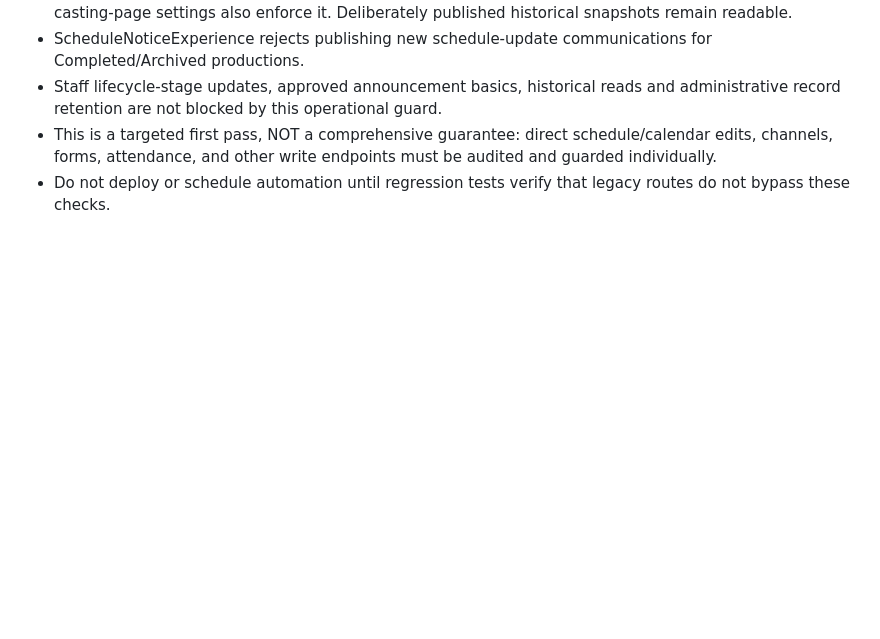
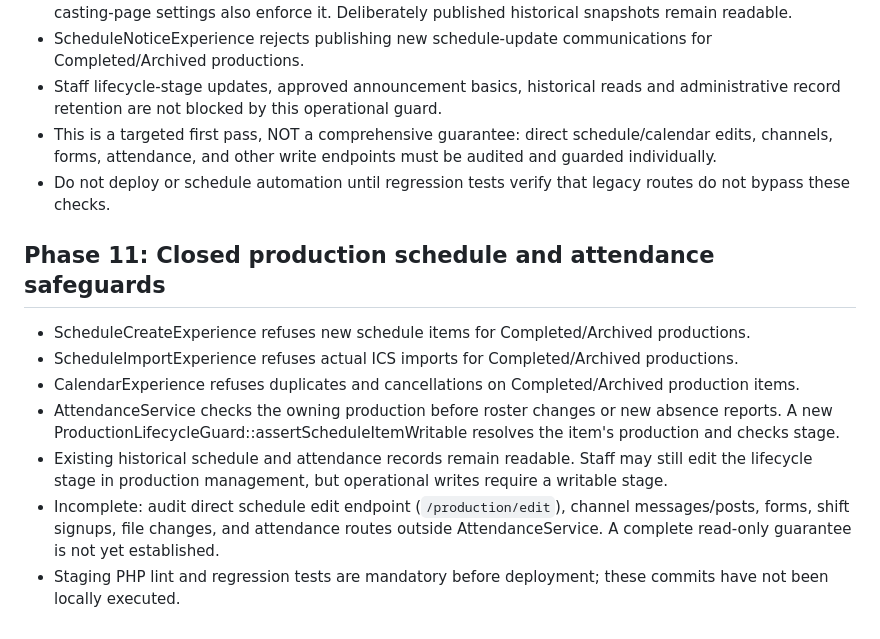
Before and after one commit to arwentz01/CTSMD, a Markdown page: docs/PRODUCTION_LIFECYCLE_V2.md, the part around the change. GitHub-like rendering; blank space fills up the shorter version.

Commit message:
Document closed-production schedule and attendance write enforcement and remaining bypasses

```diff
--- a/docs/PRODUCTION_LIFECYCLE_V2.md
+++ b/docs/PRODUCTION_LIFECYCLE_V2.md
@@ -100,3 +100,12 @@
 - Staff lifecycle-stage updates, approved announcement basics, historical reads and administrative record retention are not blocked by this operational guard.
 - This is a targeted first pass, NOT a comprehensive guarantee: direct schedule/calendar edits, channels, forms, attendance, and other write endpoints must be audited and guarded individually.
 - Do not deploy or schedule automation until regression tests verify that legacy routes do not bypass these checks.
+
+## Phase 11: Closed production schedule and attendance safeguards
+- ScheduleCreateExperience refuses new schedule items for Completed/Archived productions.
+- ScheduleImportExperience refuses actual ICS imports for Completed/Archived productions.
+- CalendarExperience refuses duplicates and cancellations on Completed/Archived production items.
+- AttendanceService checks the owning production before roster changes or new absence reports. A new ProductionLifecycleGuard::assertScheduleItemWritable resolves the item's production and checks stage.
+- Existing historical schedule and attendance records remain readable. Staff may still edit the lifecycle stage in production management, but operational writes require a writable stage.
+- Incomplete: audit direct schedule edit endpoint (`/production/edit`), channel messages/posts, forms, shift signups, file changes, and attendance routes outside AttendanceService. A complete read-only guarantee is not yet established.
+- Staging PHP lint and regression tests are mandatory before deployment; these commits have not been locally executed.
```
